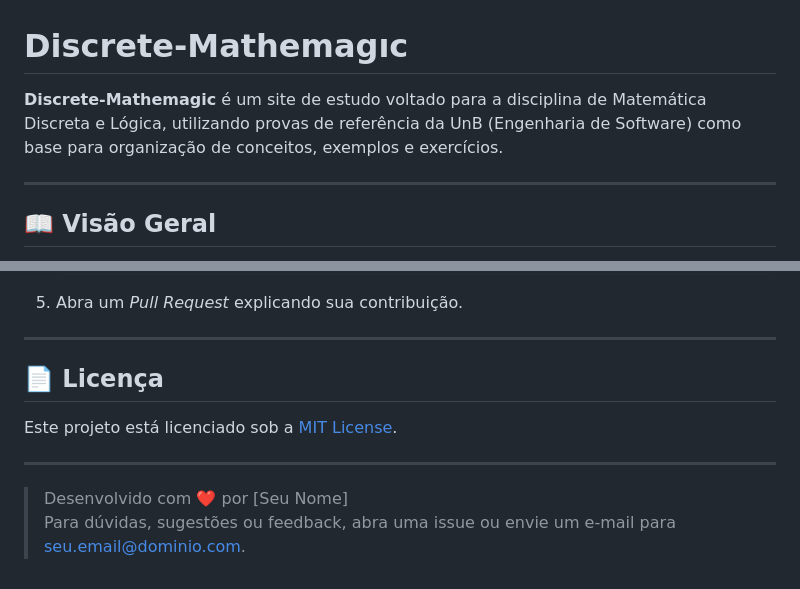
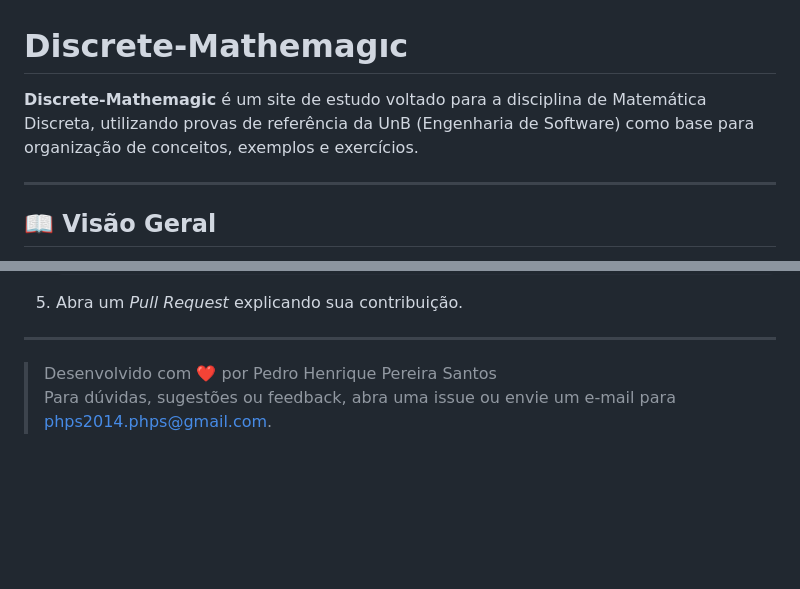
Before and after one commit to pedrohpsantos/Discrete-Mathemagic, a Markdown page: README.md, 2 parts joined by grey strips. Drawn GitHub-style; blank space fills up the shorter version.

```diff
--- a/README.md
+++ b/README.md
@@ -1,6 +1,6 @@
 # Discrete-Mathemagıc
 
-**Discrete-Mathemagic** é um site de estudo voltado para a disciplina de Matemática Discreta e Lógica, utilizando provas de referência da UnB (Engenharia de Software) como base para organização de conceitos, exemplos e exercícios.
+**Discrete-Mathemagic** é um site de estudo voltado para a disciplina de Matemática Discreta, utilizando provas de referência da UnB (Engenharia de Software) como base para organização de conceitos, exemplos e exercícios.
 
 ---
 
@@ -100,11 +100,5 @@ Discrete-Mathemagıc/
 
 ---
 
-## 📄 Licença
-
-Este projeto está licenciado sob a [MIT License](LICENSE).
-
----
-
-> Desenvolvido com ❤️ por [Seu Nome]
-> Para dúvidas, sugestões ou feedback, abra uma issue ou envie um e-mail para seu.email@dominio.com.
+> Desenvolvido com ❤️ por Pedro Henrique Pereira Santos
+> Para dúvidas, sugestões ou feedback, abra uma issue ou envie um e-mail para phps2014.phps@gmail.com.
```
